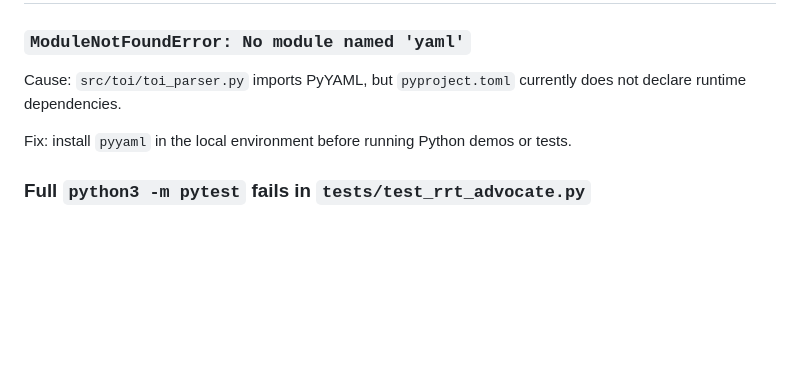
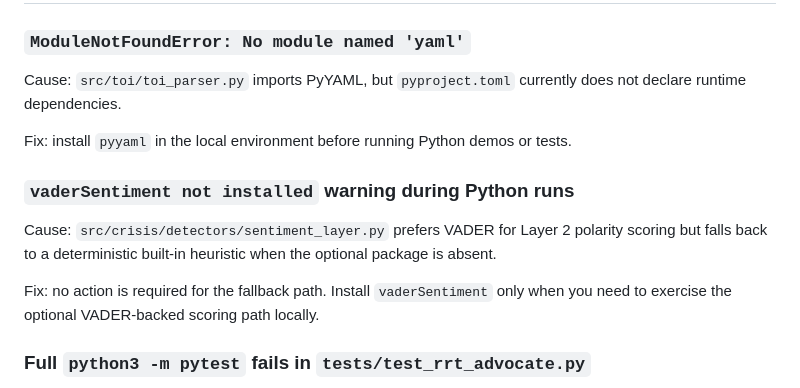
Before and after one commit to NeuroLift-Technologies/rrt-advocate, a Markdown page: docs/integration_guide.md, the part around the change. GitHub-like rendering; blank space fills up the shorter version.

Commit message:
[GPT-5.5] docs(troubleshooting): explain optional sentiment fallback
Co-authored-by: JDUB1216 <JDUB1216@users.noreply.github.com>

```diff
--- a/docs/integration_guide.md
+++ b/docs/integration_guide.md
@@ -201,6 +201,15 @@ does not declare runtime dependencies.
 Fix: install `pyyaml` in the local environment before running Python demos or
 tests.
 
+### `vaderSentiment not installed` warning during Python runs
+
+Cause: `src/crisis/detectors/sentiment_layer.py` prefers VADER for Layer 2
+polarity scoring but falls back to a deterministic built-in heuristic when the
+optional package is absent.
+
+Fix: no action is required for the fallback path. Install `vaderSentiment` only
+when you need to exercise the optional VADER-backed scoring path locally.
+
 ### Full `python3 -m pytest` fails in `tests/test_rrt_advocate.py`
 
 Cause: `tests/test_rrt_advocate.py` still installs legacy stub modules for the
```
